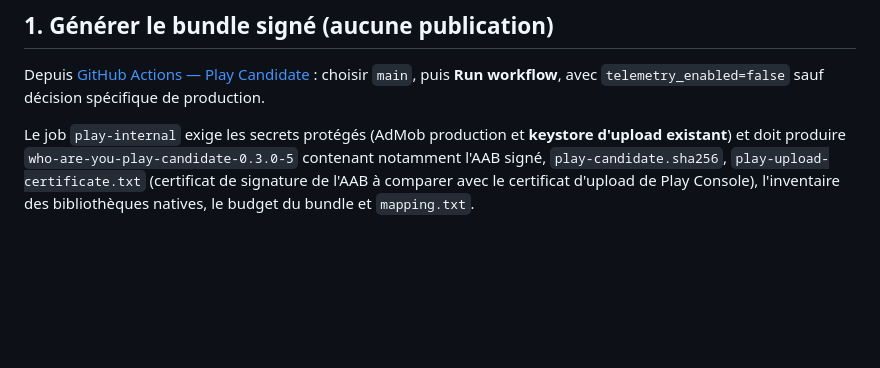
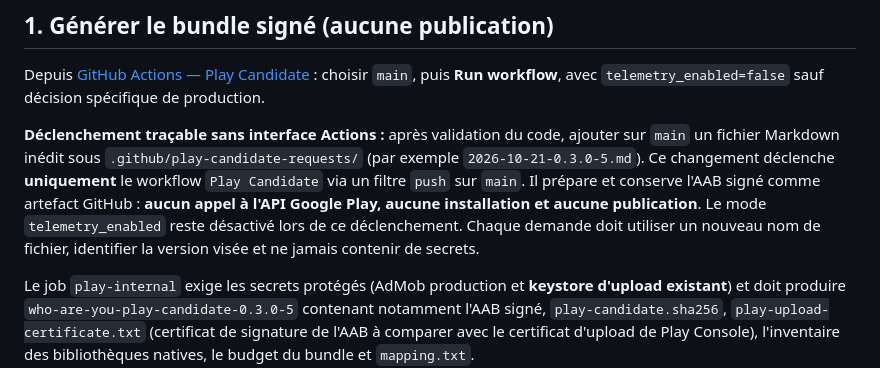
Before and after one commit to dbrckk/Who-are-you, a Markdown page: docs/play-update-0.3.0.md, the part around the change. Rendered like a GitHub page; blank space fills up the shorter version.

Commit message:
docs(play): document auditable candidate request trigger

```diff
--- a/docs/play-update-0.3.0.md
+++ b/docs/play-update-0.3.0.md
@@ -20,6 +20,8 @@
 ## 1. Générer le bundle signé (aucune publication)
 
 Depuis [GitHub Actions — Play Candidate](https://github.com/dbrckk/Who-are-you/actions/workflows/play-candidate.yml) : choisir `main`, puis **Run workflow**, avec `telemetry_enabled=false` sauf décision spécifique de production.
+
+**Déclenchement traçable sans interface Actions :** après validation du code, ajouter sur `main` un fichier Markdown inédit sous `.github/play-candidate-requests/` (par exemple `2026-10-21-0.3.0-5.md`). Ce changement déclenche **uniquement** le workflow `Play Candidate` via un filtre `push` sur `main`. Il prépare et conserve l'AAB signé comme artefact GitHub : **aucun appel à l'API Google Play, aucune installation et aucune publication**. Le mode `telemetry_enabled` reste désactivé lors de ce déclenchement. Chaque demande doit utiliser un nouveau nom de fichier, identifier la version visée et ne jamais contenir de secrets.
 
 Le job `play-internal` exige les secrets protégés (AdMob production et **keystore d'upload existant**) et doit produire `who-are-you-play-candidate-0.3.0-5` contenant notamment l'AAB signé, `play-candidate.sha256`, `play-upload-certificate.txt` (certificat de signature de l'AAB à comparer avec le certificat d'upload de Play Console), l'inventaire des bibliothèques natives, le budget du bundle et `mapping.txt`.
 
```
